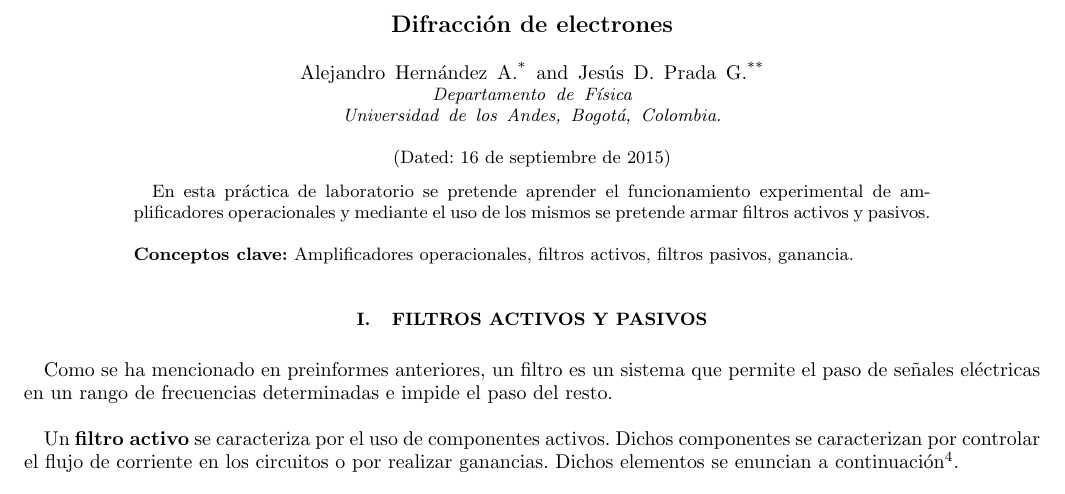
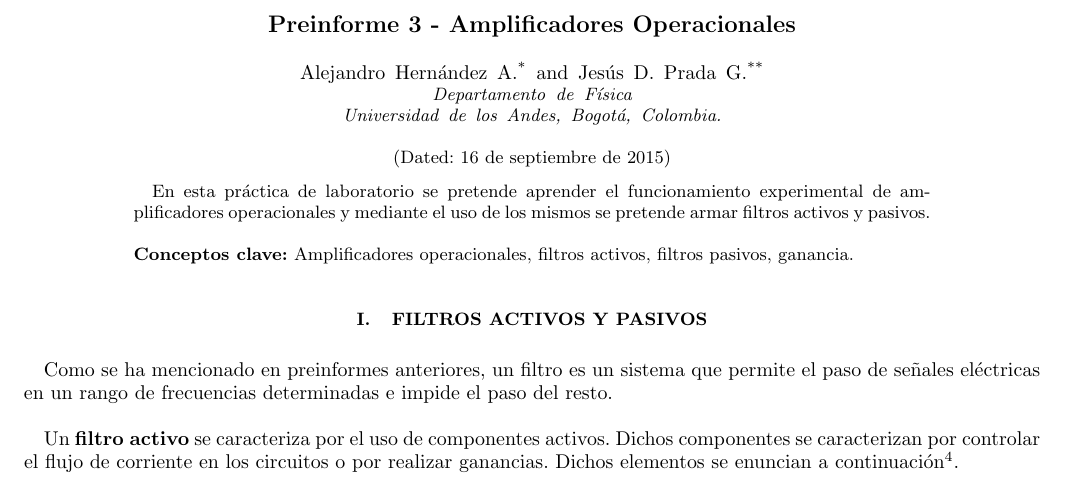
Before and after one commit to AHA-EL-CAPI/Electr-nica, a LaTeX paper (Amplificadores Operacionales/Amplificadores Operacionales.tex): part of page 1 of 3, cut at the place of the change. Compiled offline with pdfLaTeX.

Commit message:
Amplificadores

```diff
--- a/Amplificadores Operacionales/Amplificadores Operacionales.tex
+++ b/Amplificadores Operacionales/Amplificadores Operacionales.tex
@@ -37,7 +37,7 @@
 
 \begin{document}
 
-\title{Difracción de electrones}% Force line breaks with \\
+\title{Preinforme 3 - Amplificadores Operacionales}% Force line breaks with \\
 
 \author{Alejandro Hernández A.}%
  \email{a.hernandez105@uniandes.edu.co}
```
Also changed, not shown: Amplificadores Operacionales/Amplificadores Operacionales.pdf, 2 other files.
